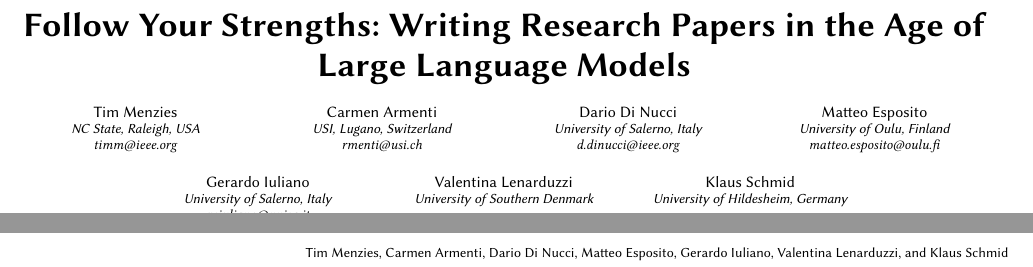
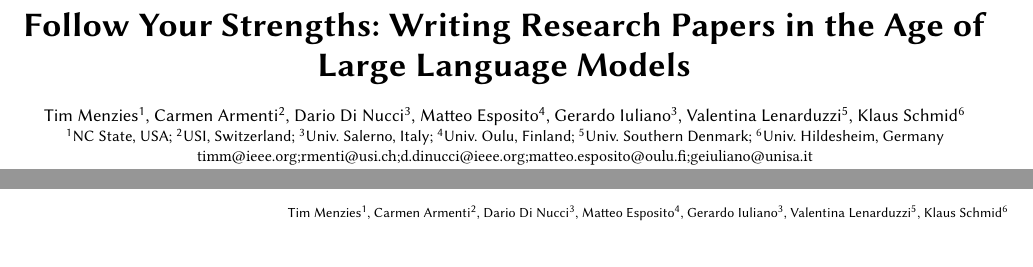
Before and after one commit to timm/how2rite, a LaTeX paper (paper0.tex): two parts of pages 1 and 2 of 2, joined at a grey line, cut so that both start at the same text. Compiled offline with pdfLaTeX.

Commit message:
style: three-line author block with superscript affils
Co-Authored-By: Claude Fable 5 <noreply@anthropic.com>

```diff
--- a/paper0.tex
+++ b/paper0.tex
@@ -10,37 +9,28 @@
 \makeatletter
-\renewcommand\@authorfont{\small\sffamily}
-\renewcommand\@affiliationfont{\footnotesize\itshape}
+\renewcommand\@authorfont{\normalsize\sffamily}
+\renewcommand\@affiliationfont{\small}
 \makeatother
 
 \title{Follow Your Strengths: Writing Research Papers in the Age of
   Large Language Models}
 % \note in title breaks headers; working title, timm to confirm.
 
-\author{Tim Menzies}
-\affiliation{\institution{NC State, Raleigh, USA}\country{}}
-\email{timm@ieee.org}
-
-\author{Carmen Armenti}
-\affiliation{\institution{USI, Lugano, Switzerland}\country{}}
-\email{rmenti@usi.ch}
-
-\author{Dario Di Nucci}
-\affiliation{\institution{University of Salerno, Italy}\country{}}
-\email{d.dinucci@ieee.org}
-
-\author{Matteo Esposito}
-\affiliation{\institution{University of Oulu, Finland}\country{}}
-\email{matteo.esposito@oulu.fi}
-
-\author{Gerardo Iuliano}
-\affiliation{\institution{University of Salerno, Italy}\country{}}
-\email{geiuliano@unisa.it}
-
-\author{Valentina Lenarduzzi}
-\affiliation{\institution{University of Southern Denmark}\country{}}
-
-\author{Klaus Schmid}
-\affiliation{\institution{University of Hildesheim, Germany}\country{}}
+\author{Tim Menzies\textsuperscript{1},
+  Carmen Armenti\textsuperscript{2},
+  Dario Di Nucci\textsuperscript{3},
+  Matteo Esposito\textsuperscript{4},
+  Gerardo Iuliano\textsuperscript{3},
+  Valentina Lenarduzzi\textsuperscript{5},
+  Klaus Schmid\textsuperscript{6}}
+\affiliation{\institution{%
+  \textsuperscript{1}NC State, USA;
+  \textsuperscript{2}USI, Switzerland;
+  \textsuperscript{3}Univ.~Salerno, Italy;
+  \textsuperscript{4}Univ.~Oulu, Finland;
+  \textsuperscript{5}Univ.~Southern Denmark;
+  \textsuperscript{6}Univ.~Hildesheim, Germany}\country{}}
+\email{timm@ieee.org; rmenti@usi.ch; d.dinucci@ieee.org;
+  matteo.esposito@oulu.fi; geiuliano@unisa.it}
 
 \input{sec0/abstract}
 
```
Also changed, not shown: paper0.tex (3 more changed lines).
